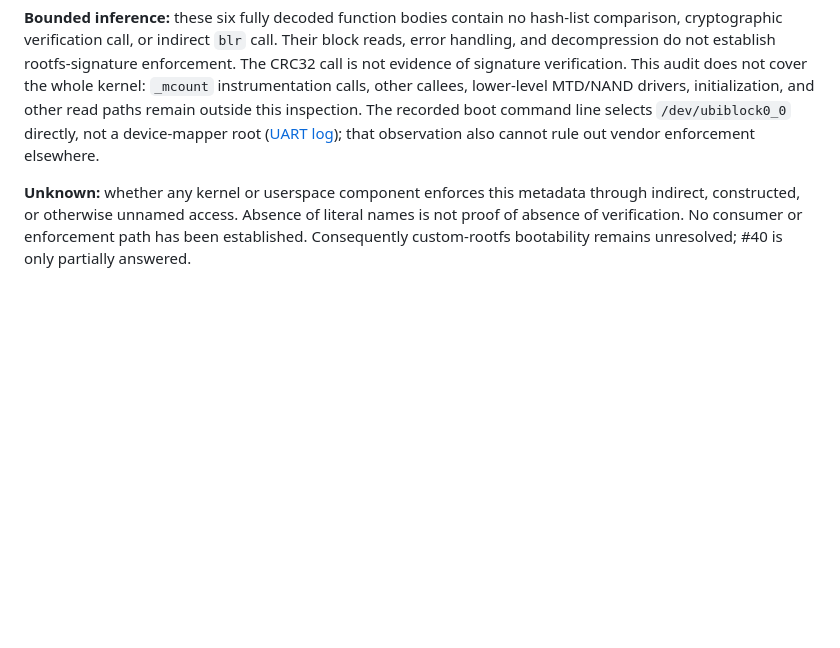
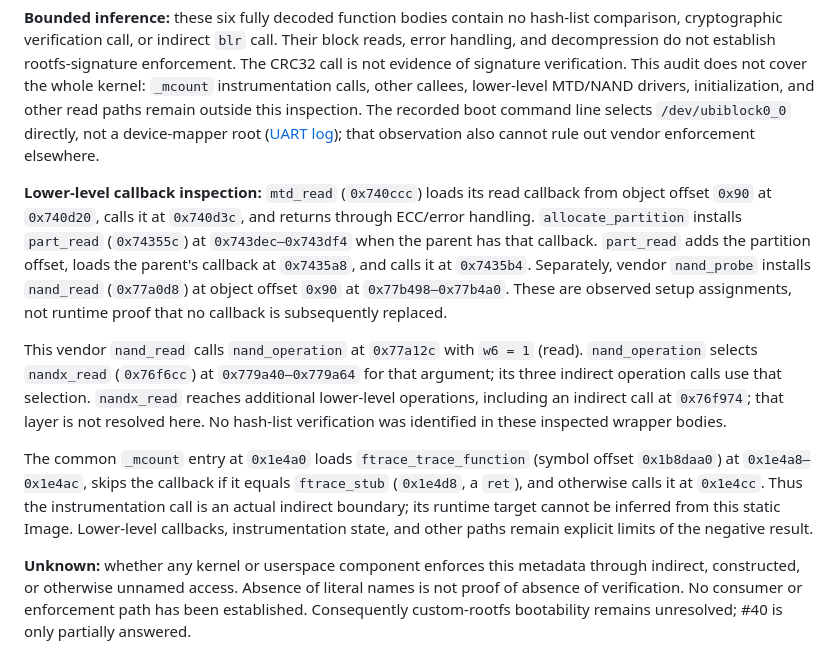
Before and after one commit to mralinp/zlt-x28-openwrt, a Markdown page: docs/BOOT-FLOW.md, the part around the change. Drawn GitHub-style; blank space fills up the shorter version.

Commit message:
docs(boot): trace MTD callbacks and ftrace boundary
Record partition and NAND callback assignments and identify unresolved lower-level and instrumentation targets without inferring runtime enforcement from static bytes.

Refs #40

```diff
--- a/docs/BOOT-FLOW.md
+++ b/docs/BOOT-FLOW.md
@@ -134,6 +134,26 @@ outside this inspection. The recorded boot command line selects `/dev/ubiblock0_
 not a device-mapper root ([UART log](research/uart-boot-log.md)); that observation also cannot rule
 out vendor enforcement elsewhere.
 
+**Lower-level callback inspection:** `mtd_read` (`0x740ccc`) loads its read callback from
+object offset `0x90` at `0x740d20`, calls it at `0x740d3c`, and returns through ECC/error handling.
+`allocate_partition` installs `part_read` (`0x74355c`) at `0x743dec–0x743df4` when the parent has
+that callback. `part_read` adds the partition offset, loads the parent's callback at `0x7435a8`,
+and calls it at `0x7435b4`. Separately, vendor `nand_probe` installs `nand_read` (`0x77a0d8`)
+at object offset `0x90` at `0x77b498–0x77b4a0`. These are observed setup assignments, not runtime
+proof that no callback is subsequently replaced.
+
+This vendor `nand_read` calls `nand_operation` at `0x77a12c` with `w6 = 1` (read).
+`nand_operation` selects `nandx_read` (`0x76f6cc`) at `0x779a40–0x779a64` for that argument;
+its three indirect operation calls use that selection. `nandx_read` reaches additional lower-level
+operations, including an indirect call at `0x76f974`; that layer is not resolved here.
+No hash-list verification was identified in these inspected wrapper bodies.
+
+The common `_mcount` entry at `0x1e4a0` loads `ftrace_trace_function` (symbol offset `0x1b8daa0`)
+at `0x1e4a8–0x1e4ac`, skips the callback if it equals `ftrace_stub` (`0x1e4d8`, a `ret`), and otherwise
+calls it at `0x1e4cc`. Thus the instrumentation call is an actual indirect boundary; its runtime
+target cannot be inferred from this static Image. Lower-level callbacks, instrumentation state,
+and other paths remain explicit limits of the negative result.
+
 **Unknown:** whether any kernel or userspace component enforces this metadata through indirect,
 constructed, or otherwise unnamed access. Absence of literal names is not proof of absence of
 verification. No consumer or enforcement path has been established. Consequently custom-rootfs
```
